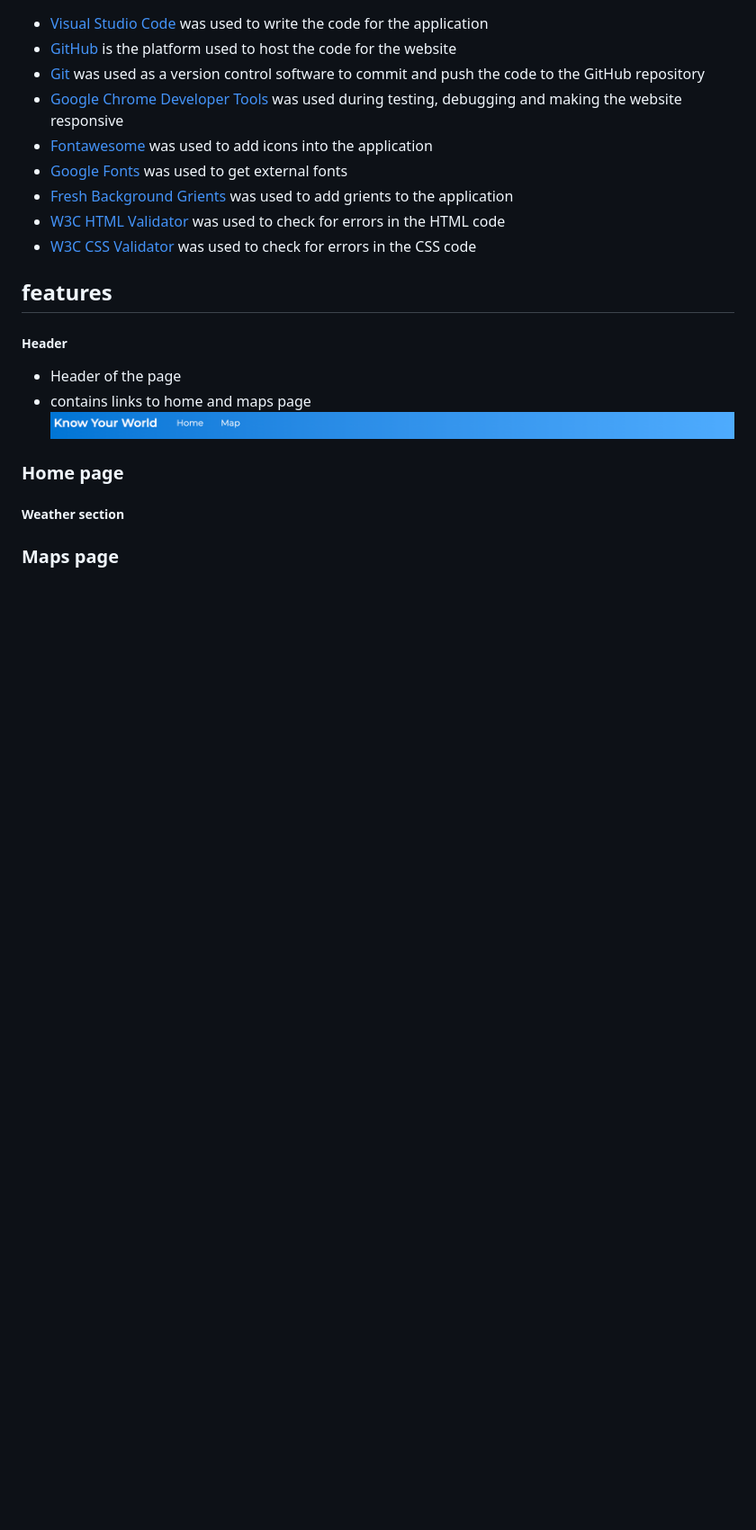
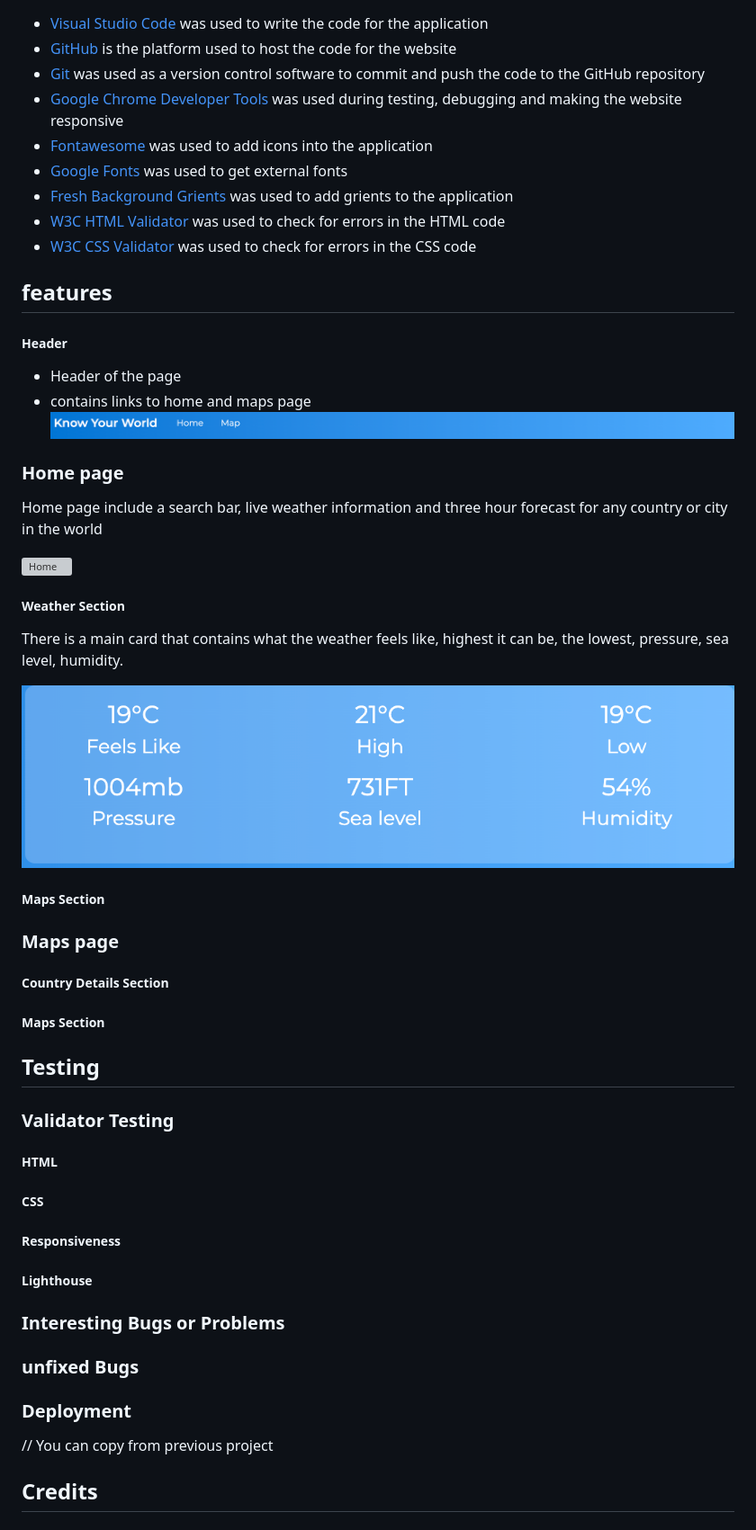
Before and after one commit to raed-nimer/Weather-App, a Markdown page: README.md, the part around the change. Shown: that part at 90% size. Drawn GitHub-style; pictures changed too: assets/images/main-weather-card.png (added); blank space fills up the shorter version; grey boxes are pictures that could not be loaded.

Commit message:
Adding content to readme file

```diff
--- a/README.md
+++ b/README.md
@@ -28,12 +28,49 @@
 ## features
 
 ##### Header
+
 - Header of the page
 - contains links to home and maps page
-![Navbar](assets/images/navbar.png)
+  ![Navbar](assets/images/navbar.png)
 
 ### Home page
+<p>Home page include a search bar, live weather information and three hour forecast for any country or city in the world</p>
 
-##### Weather section
+![Home](assets/images/home-view.png)
+
+##### Weather Section
+<p>There is a main card that contains what the weather feels like, highest it can be, the lowest, pressure, sea level, humidity. </p>
+
+![Main card](assets/images/main-weather-card.png)
+
+
+
+##### Maps Section
 
 ### Maps page
+
+##### Country Details Section
+
+##### Maps Section
+
+## Testing
+
+### Validator Testing
+
+##### HTML
+
+##### CSS
+
+##### Responsiveness
+
+##### Lighthouse
+
+### Interesting Bugs or Problems
+
+### unfixed Bugs
+
+### Deployment
+
+// You can copy from previous project
+
+## Credits
```
Also changed, not shown: 1 other file.
